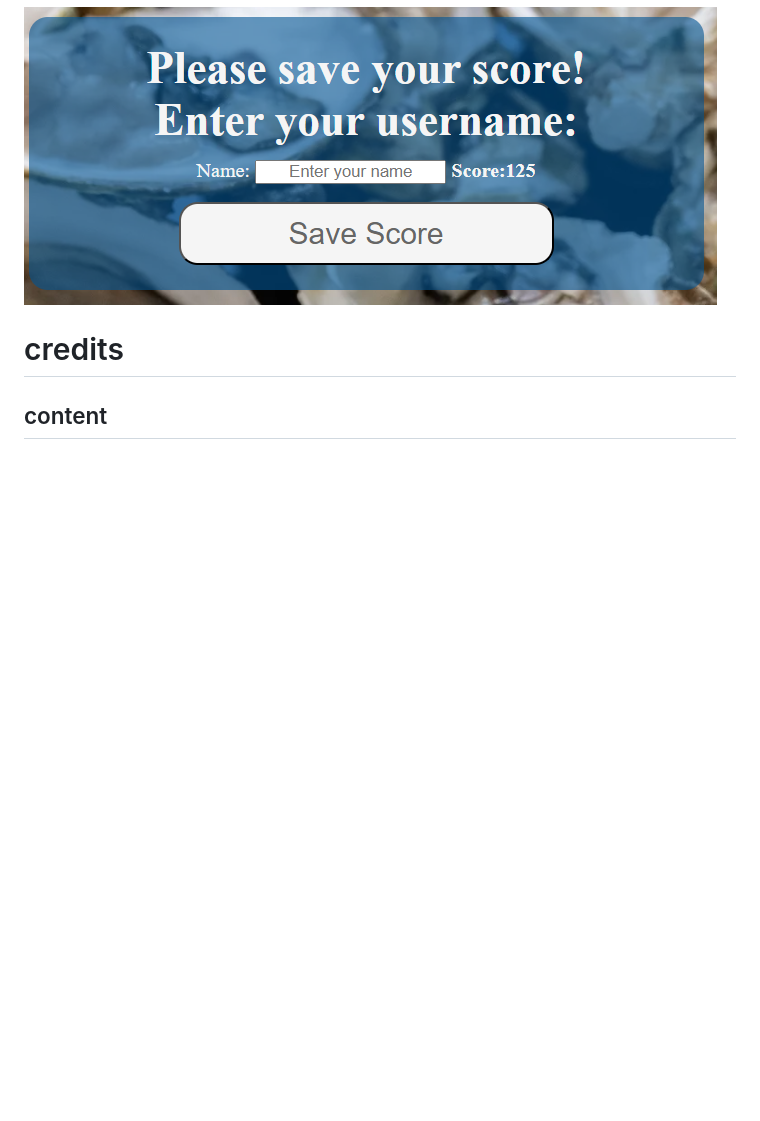
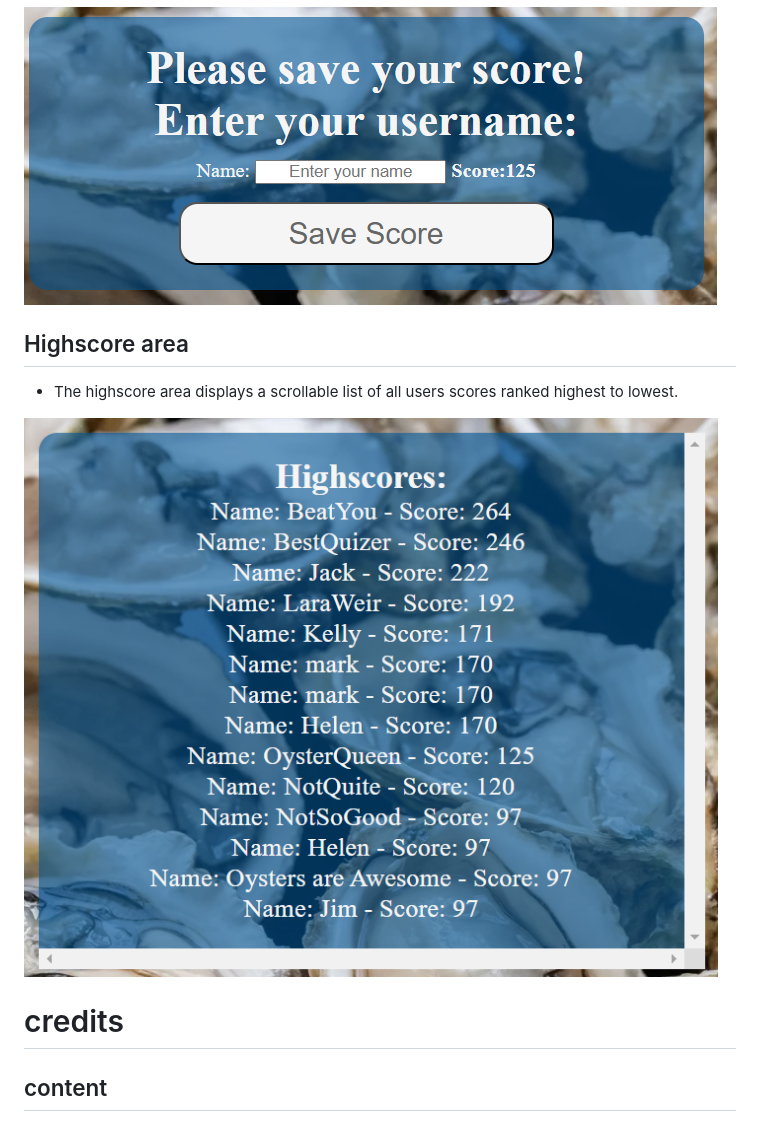
Before and after one commit to MaireadWCI/oyster-quiz, a Markdown page: README.md, the part around the change. GitHub-like rendering; pictures changed too: assets/images/readme/highscore-area.png (added); blank space fills up the shorter version.

Commit message:
Add highscore area to features in README.md

```diff
--- a/README.md
+++ b/README.md
@@ -62,6 +62,12 @@ The save score area is comprised of:
 
 <img src="./assets/images/readme/save-score-area.png" img>
 
+## Highscore area
+
+* The highscore area displays a scrollable list of all users scores ranked highest to lowest.
+
+<img src="./assets/images/readme/highscore-area.png" img>
+
 
 
 
```
